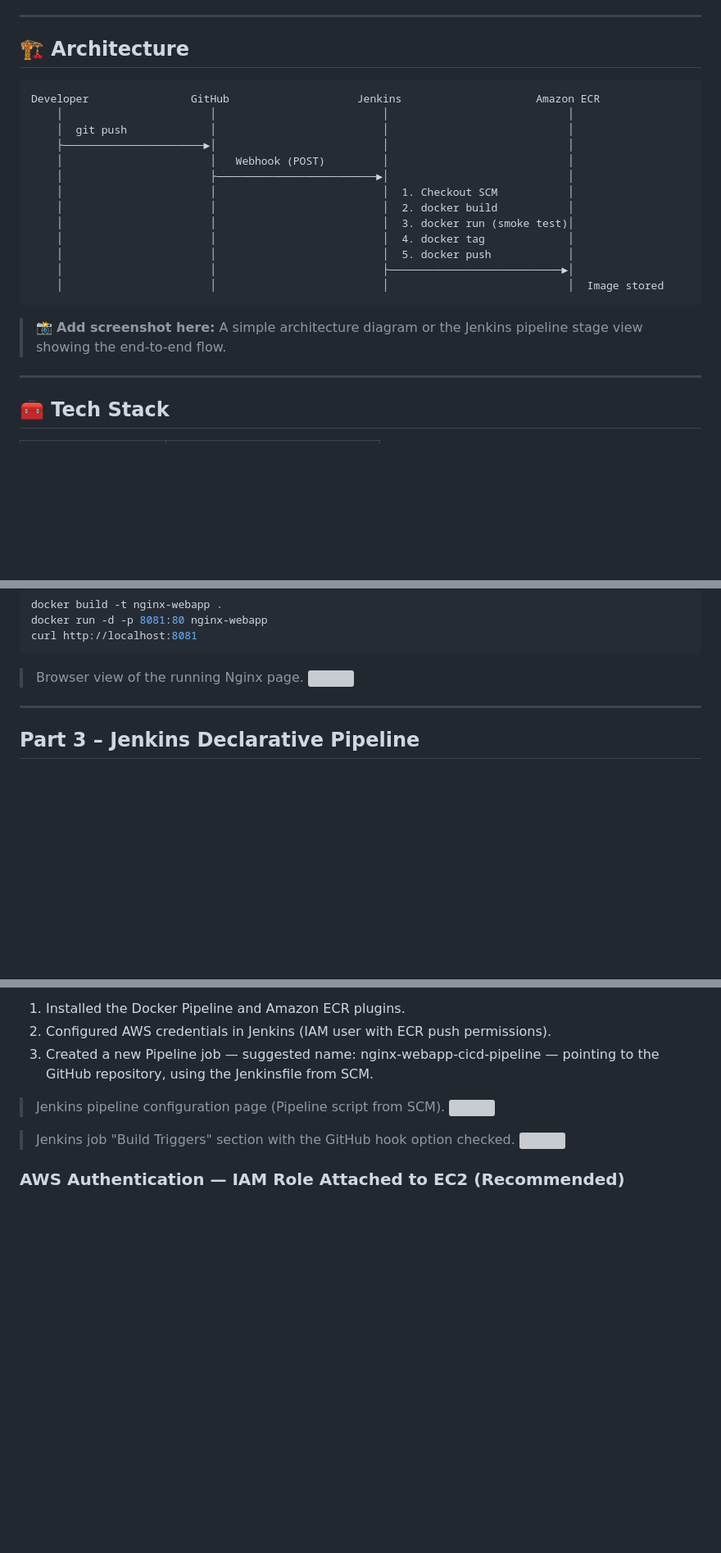
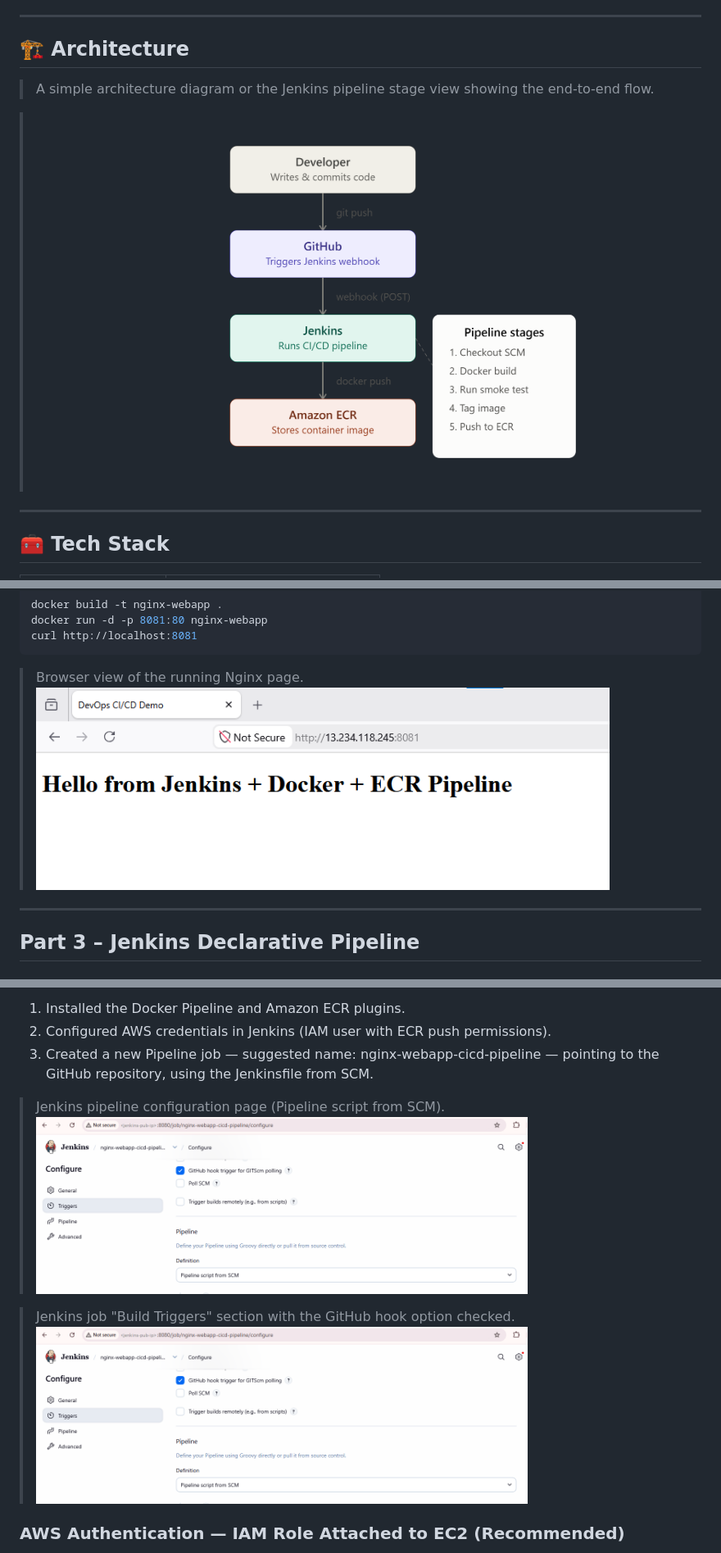
Before and after one commit to sinsha-c/jenkins-docker-ecr-webhook, a Markdown page: README.md, 3 parts joined by grey strips. Shown at 82% size. Rendered like a GitHub page; pictures changed too: screenshots/cicd_pipeline_architecture.png (added); blank space fills up the shorter version; grey boxes are pictures that could not be loaded.

Commit message:
updated architecture diagram

````diff
--- a/README.md
+++ b/README.md
@@ -15,24 +15,9 @@ This project automates the full build-and-release workflow for a company website
 ---
 
 ## 🏗️ Architecture
+> A simple architecture diagram or the Jenkins pipeline stage view showing the end-to-end flow.
 
-```
-Developer                GitHub                    Jenkins                     Amazon ECR
-    │                       │                          │                            │
-    │  git push             │                          │                            │
-    ├──────────────────────►│                          │                            │
-    │                       │   Webhook (POST)         │                            │
-    │                       ├─────────────────────────►│                            │
-    │                       │                          │  1. Checkout SCM           │
-    │                       │                          │  2. docker build           │
-    │                       │                          │  3. docker run (smoke test)│
-    │                       │                          │  4. docker tag             │
-    │                       │                          │  5. docker push            │
-    │                       │                          ├───────────────────────────►│
-    │                       │                          │                            │  Image stored
-```
-
-> 📸 **Add screenshot here:** A simple architecture diagram or the Jenkins pipeline stage view showing the end-to-end flow.
+> <img src="screenshots/cicd_pipeline_architecture.png" width="700"/>
 
 ---
 
@@ -108,7 +94,7 @@ curl http://localhost:8081
 ```
 
 > Browser view of the running Nginx page.
-> <img src="screenshots/nginx-running-page" width="700"/>
+> <img src="screenshots/nginx-running-page.png" width="700"/>
 
 ---
 
@@ -186,10 +172,10 @@ pipeline {
 3. Created a new Pipeline job — suggested name: nginx-webapp-cicd-pipeline — pointing to the GitHub repository, using the Jenkinsfile from SCM.
 
 > Jenkins pipeline configuration page (Pipeline script from SCM).
-> <img src="screenshots/jenkins-job-config1" width="600"/>
+> <img src="screenshots/jenkins-job-config1.png" width="600"/>
 
 > Jenkins job "Build Triggers" section with the GitHub hook option checked.
-> <img src="screenshots/jenkins-job-config1" width="600"/>
+> <img src="screenshots/jenkins-job-config1.png" width="600"/>
 
 ### AWS Authentication — IAM Role Attached to EC2 (Recommended)
 
````
Also changed, not shown: other parts of README.md (+7 -6 lines).
